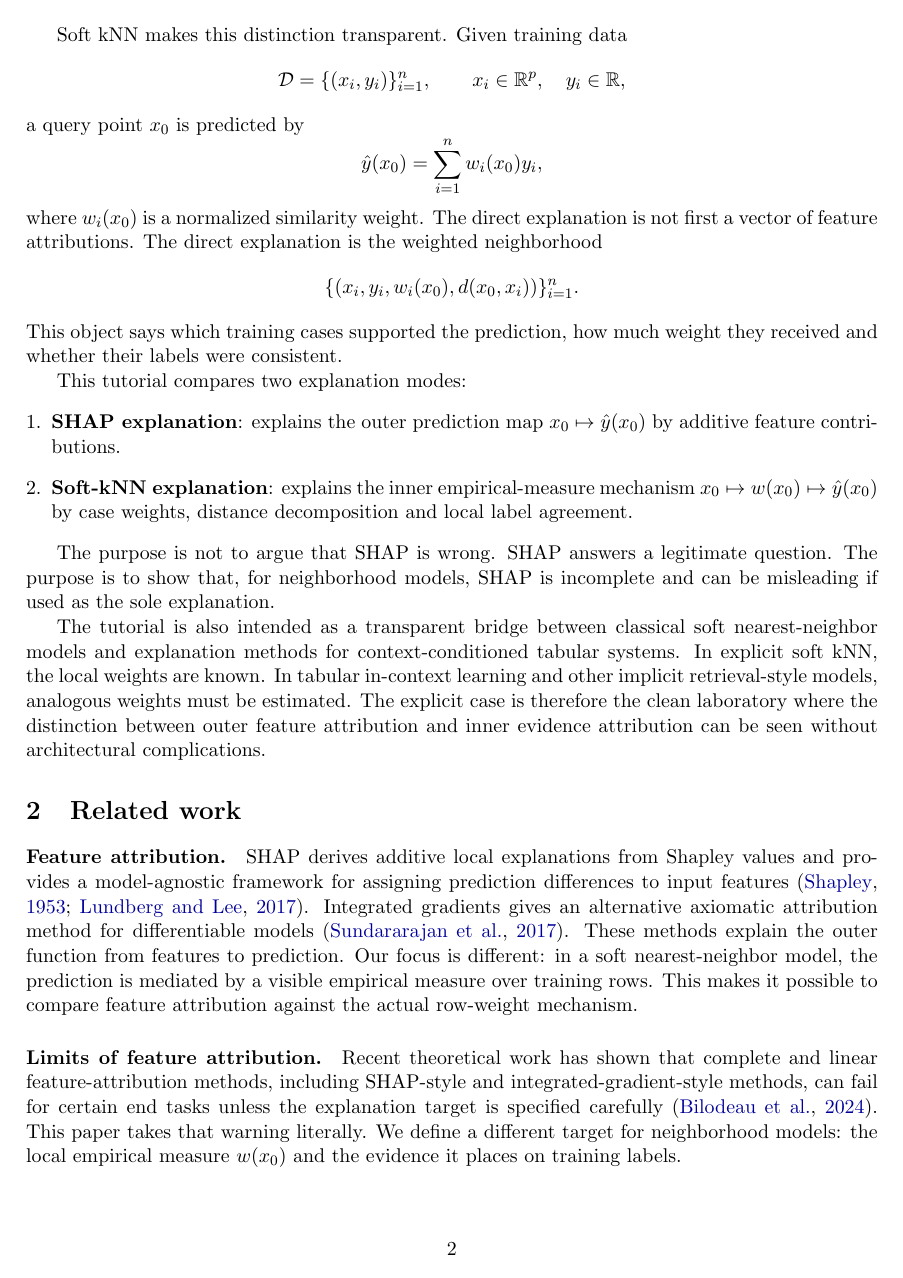
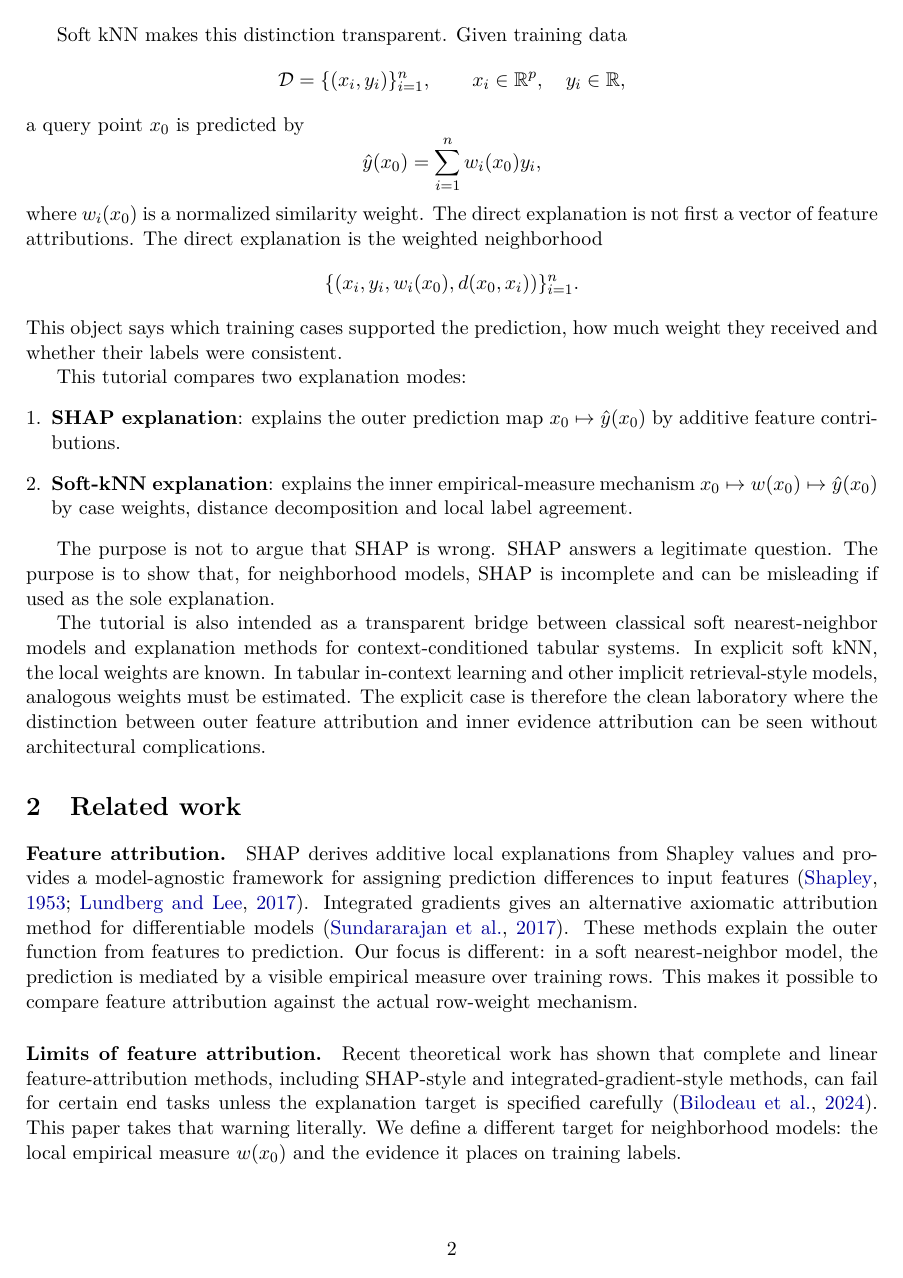
Before and after one commit to asudjianto-xml/ICL, a LaTeX paper (soft_knn_vs_shap_tutorial_final.tex): page 2 of 16 before the commit and page 2 of 15 after it. Compiled offline with pdfLaTeX.

Commit message:
Rebuild PDF for SSRN compatibility

```diff
--- a/soft_knn_vs_shap_tutorial_final.tex
+++ b/soft_knn_vs_shap_tutorial_final.tex
@@ -1,6 +1,9 @@
+\pdfminorversion=4
 \documentclass[11pt]{article}
 
 \usepackage[margin=1in]{geometry}
+\usepackage[T1]{fontenc}
+\usepackage{lmodern}
 \usepackage{amsmath,amssymb,amsfonts,amsthm}
 \usepackage{booktabs}
 \usepackage{enumitem}
```
Also changed, not shown: soft_knn_vs_shap_tutorial_final.pdf.
